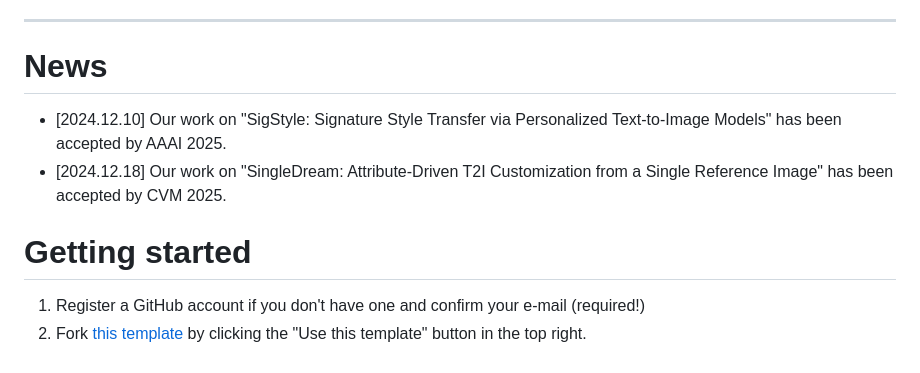
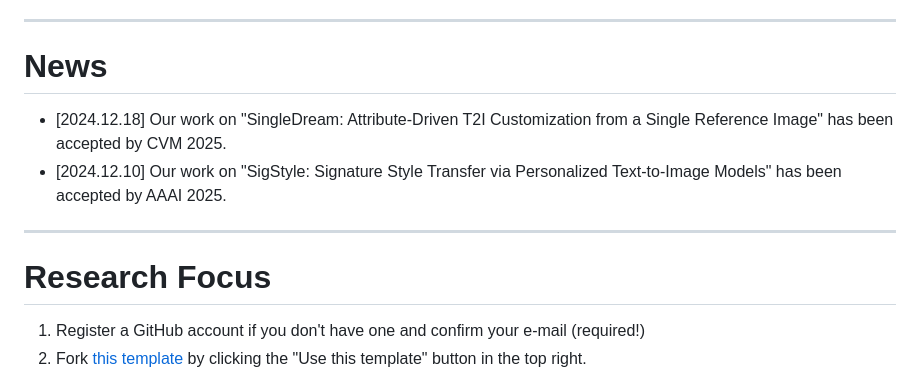
Before and after one commit to wangyePHD/wangyePHD.github.io, a Markdown page: _pages/about.md, the part around the change. Drawn GitHub-style.

Commit message:
fix(docs): 更新新闻和研究重点部分

```diff
--- a/_pages/about.md
+++ b/_pages/about.md
@@ -20,10 +20,13 @@ In addition, I am the founder and primary presenter of [PaperABC](https://space.
 
 News
 ======
+* [2024.12.18] Our work on "SingleDream: Attribute-Driven T2I Customization from a Single Reference Image" has been accepted by CVM 2025.
 * [2024.12.10] Our work on "SigStyle: Signature Style Transfer via Personalized Text-to-Image Models" has been accepted by AAAI 2025.
-* [2024.12.18] Our work on "SingleDream: Attribute-Driven T2I Customization from a Single Reference Image" has been accepted by CVM 2025.
 
-Getting started
+
+---
+
+Research Focus
 ======
 1. Register a GitHub account if you don't have one and confirm your e-mail (required!)
 2. Fork [this template](https://github.com/academicpages/academicpages.github.io) by clicking the "Use this template" button in the top right.
```
